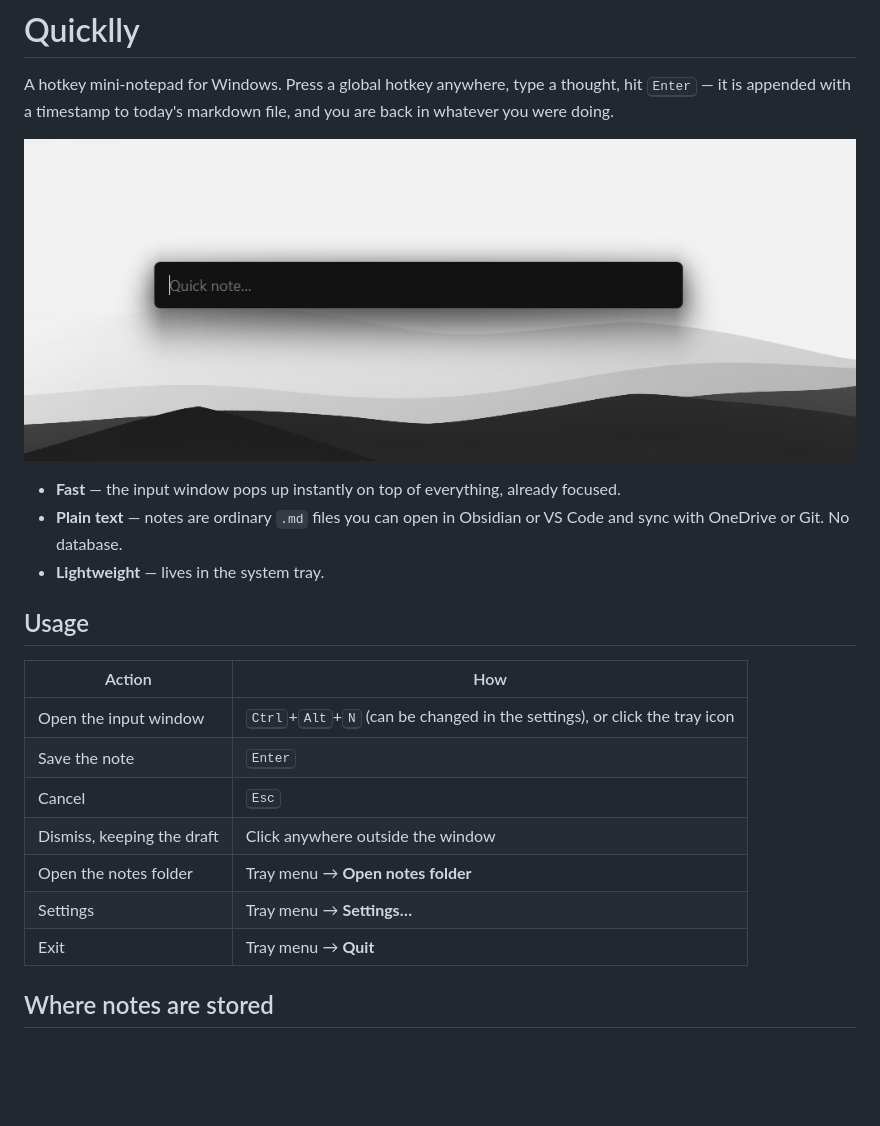
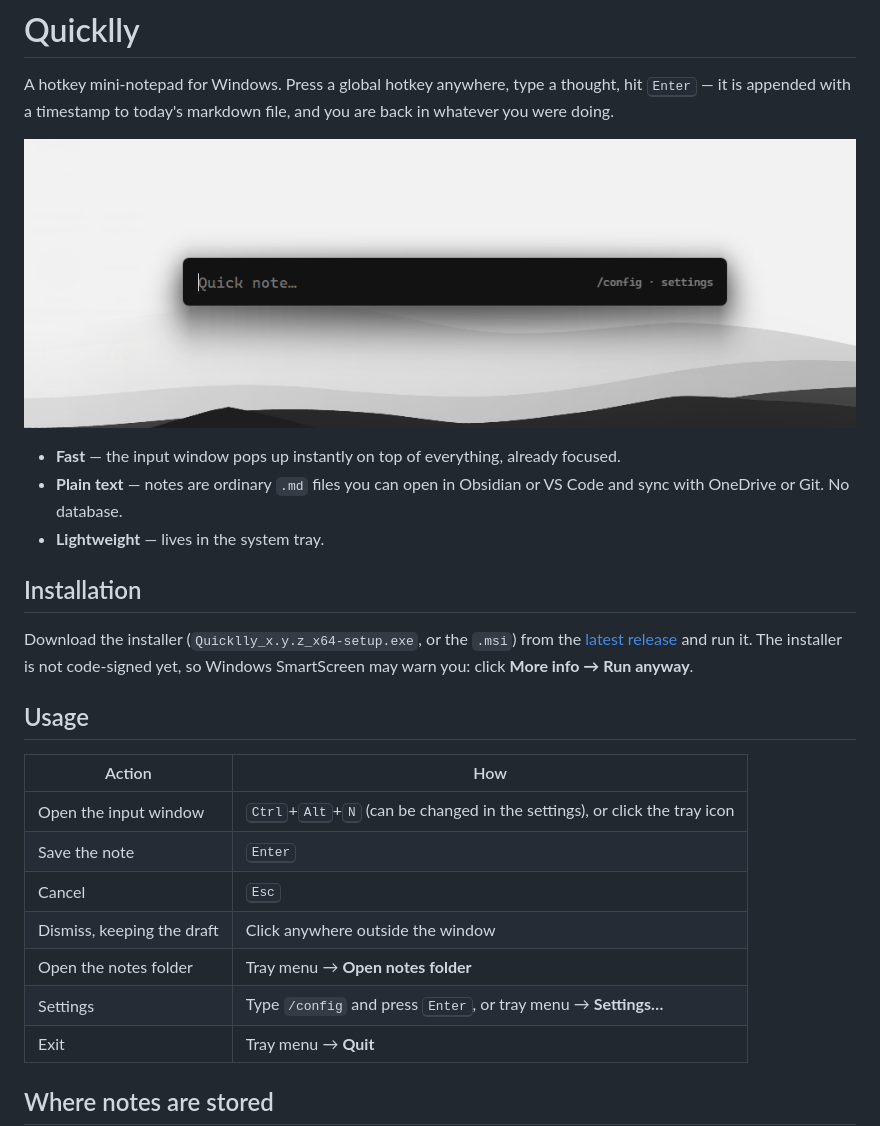
Before and after one commit to ruslan1us/quicklly, a Markdown page: README.md, the part around one of its changes. GitHub-like rendering; pictures changed too: docs/screenshot.png; blank space fills up the shorter version.

Commit message:
docs: document settings, /config and installation; update screenshot
Co-Authored-By: Claude Opus 5.5 <noreply@anthropic.com>

```diff
--- a/README.md
+++ b/README.md
@@ -11,6 +11,13 @@ back in whatever you were doing.
   with OneDrive or Git. No database.
 - **Lightweight** — lives in the system tray.
 
+## Installation
+
+Download the installer (`Quicklly_x.y.z_x64-setup.exe`, or the `.msi`) from the
+[latest release](https://github.com/ruslan1us/quicklly/releases/latest) and run it.
+The installer is not code-signed yet, so Windows SmartScreen may warn you: click
+**More info → Run anyway**.
+
 ## Usage
 
 | Action                         | How                                         |
@@ -20,7 +27,7 @@ back in whatever you were doing.
 | Cancel                         | <kbd>Esc</kbd>                              |
 | Dismiss, keeping the draft     | Click anywhere outside the window           |
 | Open the notes folder          | Tray menu → **Open notes folder**           |
-| Settings                       | Tray menu → **Settings…**                   |
+| Settings                       | Type `/config` and press <kbd>Enter</kbd>, or tray menu → **Settings…** |
 | Exit                           | Tray menu → **Quit**                        |
 
 ## Where notes are stored
```
Also changed, not shown: other parts of README.md (+21 -1 lines).
